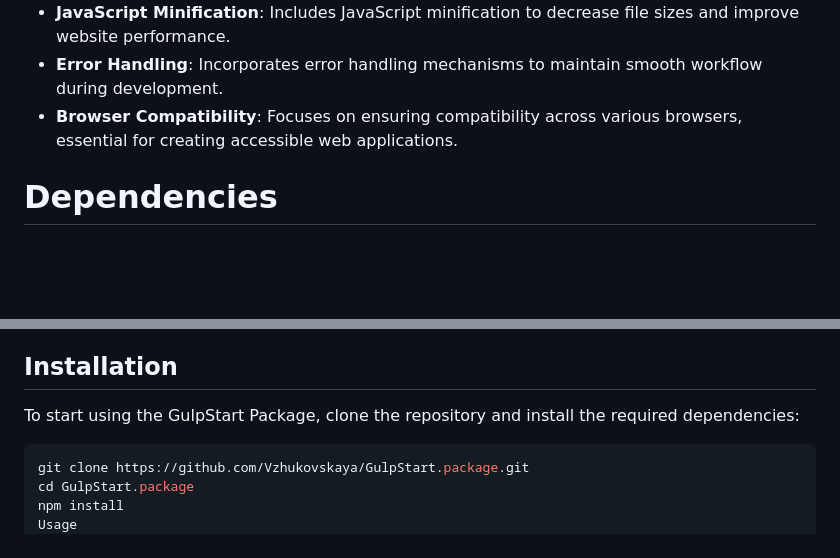
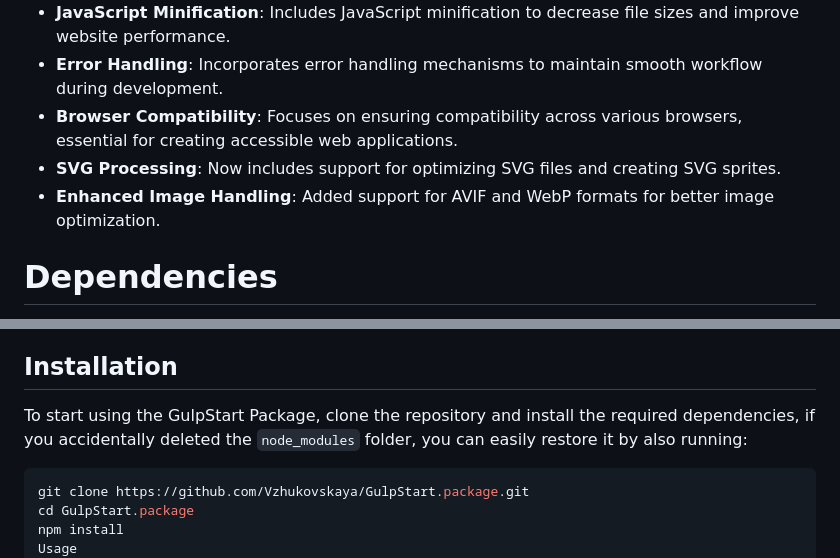
Before and after one commit to Vzhukovskaya/GulpStart.package, a Markdown page: README.md, 2 parts joined by grey strips. GitHub-like rendering; blank space fills up the shorter version.

````diff
--- a/README.md
+++ b/README.md
@@ -10,6 +10,8 @@ The GulpStart Package is a convenient starter kit for web development projects t
 - **JavaScript Minification**: Includes JavaScript minification to decrease file sizes and improve website performance.
 - **Error Handling**: Incorporates error handling mechanisms to maintain smooth workflow during development.
 - **Browser Compatibility**: Focuses on ensuring compatibility across various browsers, essential for creating accessible web applications.
+- **SVG Processing**: Now includes support for optimizing SVG files and creating SVG sprites.
+- **Enhanced Image Handling**: Added support for AVIF and WebP formats for better image optimization.
 
 # Dependencies
 The GulpStart Package includes several dependencies to enhance your web development workflow. Below is a brief description of each plugin used in the package:
@@ -25,7 +27,7 @@ The GulpStart Package includes several dependencies to enhance your web developm
 
 
 ## Installation
-To start using the GulpStart Package, clone the repository and install the required dependencies:
+To start using the GulpStart Package, clone the repository and install the required dependencies, if you accidentally deleted the `node_modules` folder, you can easily restore it by also running:
 
 ```bash
 git clone https://github.com/Vzhukovskaya/GulpStart.package.git
````
